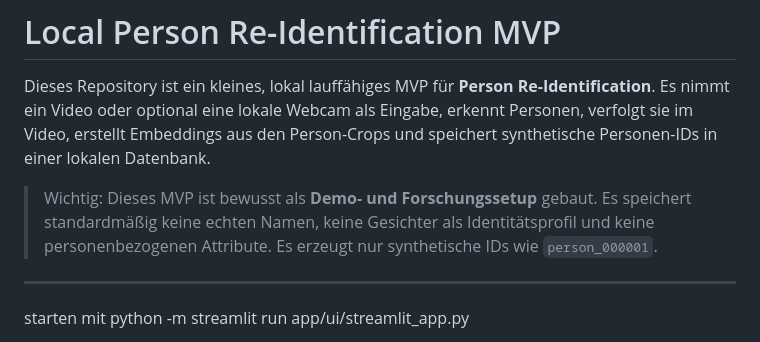
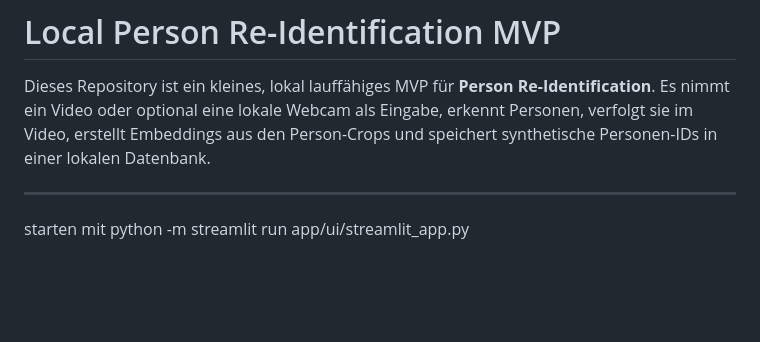
Before and after one commit to EV03/Person-Re-Identification, a Markdown page: README.md, the part around the change. GitHub-like rendering; blank space fills up the shorter version.

```diff
--- a/README.md
+++ b/README.md
@@ -2,8 +2,6 @@
 
 Dieses Repository ist ein kleines, lokal lauffähiges MVP für **Person Re-Identification**.
 Es nimmt ein Video oder optional eine lokale Webcam als Eingabe, erkennt Personen, verfolgt sie im Video, erstellt Embeddings aus den Person-Crops und speichert synthetische Personen-IDs in einer lokalen Datenbank.
-
-> Wichtig: Dieses MVP ist bewusst als **Demo- und Forschungssetup** gebaut. Es speichert standardmäßig keine echten Namen, keine Gesichter als Identitätsprofil und keine personenbezogenen Attribute. Es erzeugt nur synthetische IDs wie `person_000001`.
 
 ---
 
```
